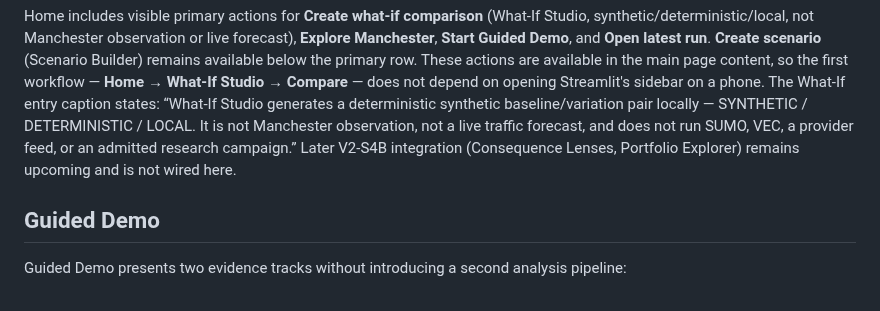
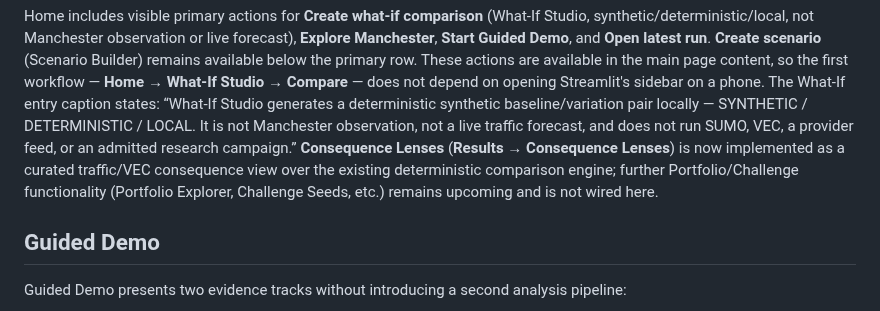
Before and after one commit to Abdulla4akash/traffictwin, a Markdown page: docs/user_guide.md, the part around the change. GitHub-like rendering.

Commit message:
docs: reconcile Consequence Lenses status after PR12 merge

```diff
--- a/docs/user_guide.md
+++ b/docs/user_guide.md
@@ -71,8 +71,10 @@ content, so the first workflow — **Home → What-If Studio → Compare** — d
 opening Streamlit's sidebar on a phone. The What-If entry caption states: “What-If Studio
 generates a deterministic synthetic baseline/variation pair locally — SYNTHETIC / DETERMINISTIC /
 LOCAL. It is not Manchester observation, not a live traffic forecast, and does not run SUMO, VEC,
-a provider feed, or an admitted research campaign.” Later V2-S4B integration (Consequence Lenses,
-Portfolio Explorer) remains upcoming and is not wired here.
+a provider feed, or an admitted research campaign.” **Consequence Lenses** (**Results → Consequence Lenses**)
+is now implemented as a curated traffic/VEC consequence view over the existing deterministic
+comparison engine; further Portfolio/Challenge functionality (Portfolio Explorer, Challenge Seeds, etc.)
+remains upcoming and is not wired here.
 
 ## Guided Demo
 
```
